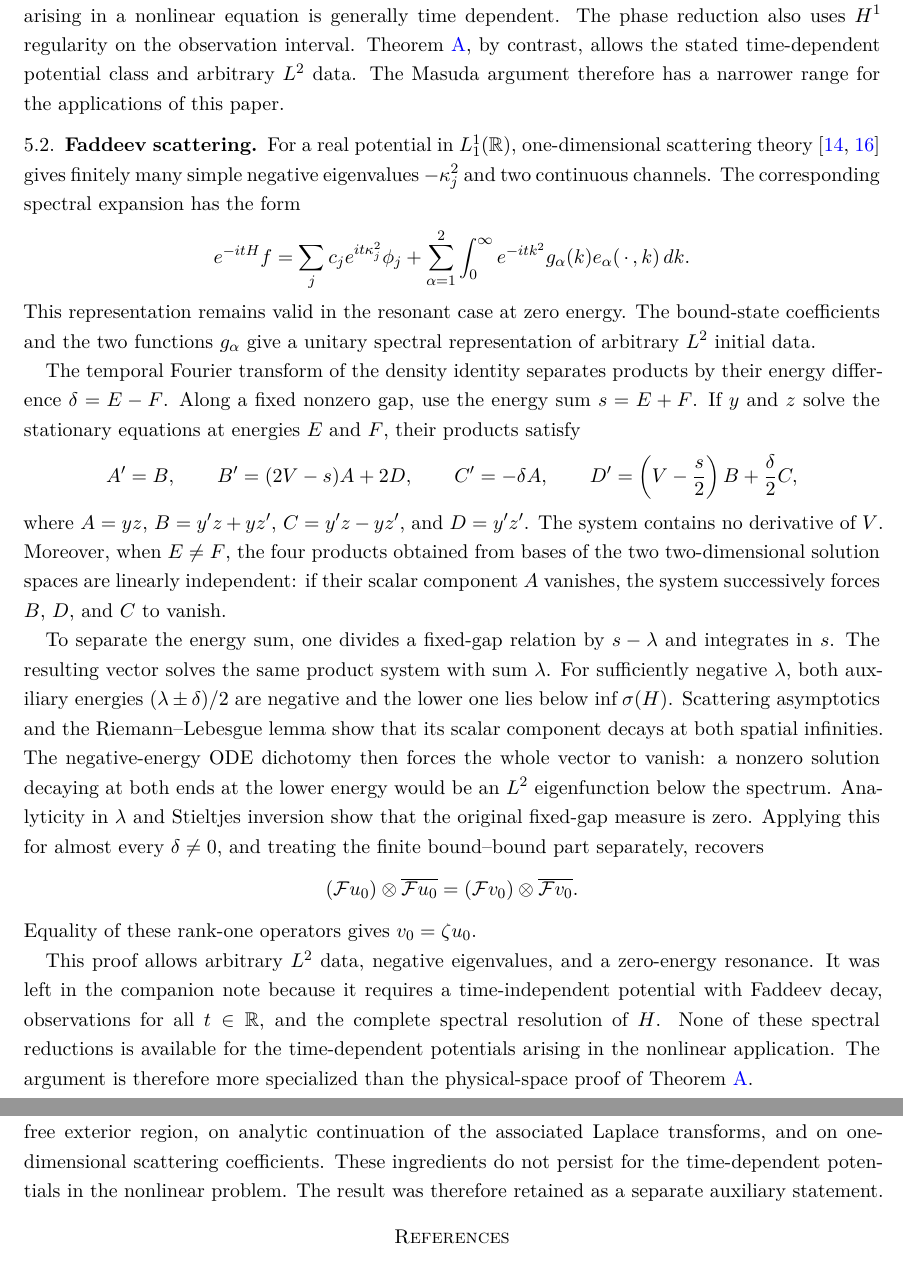
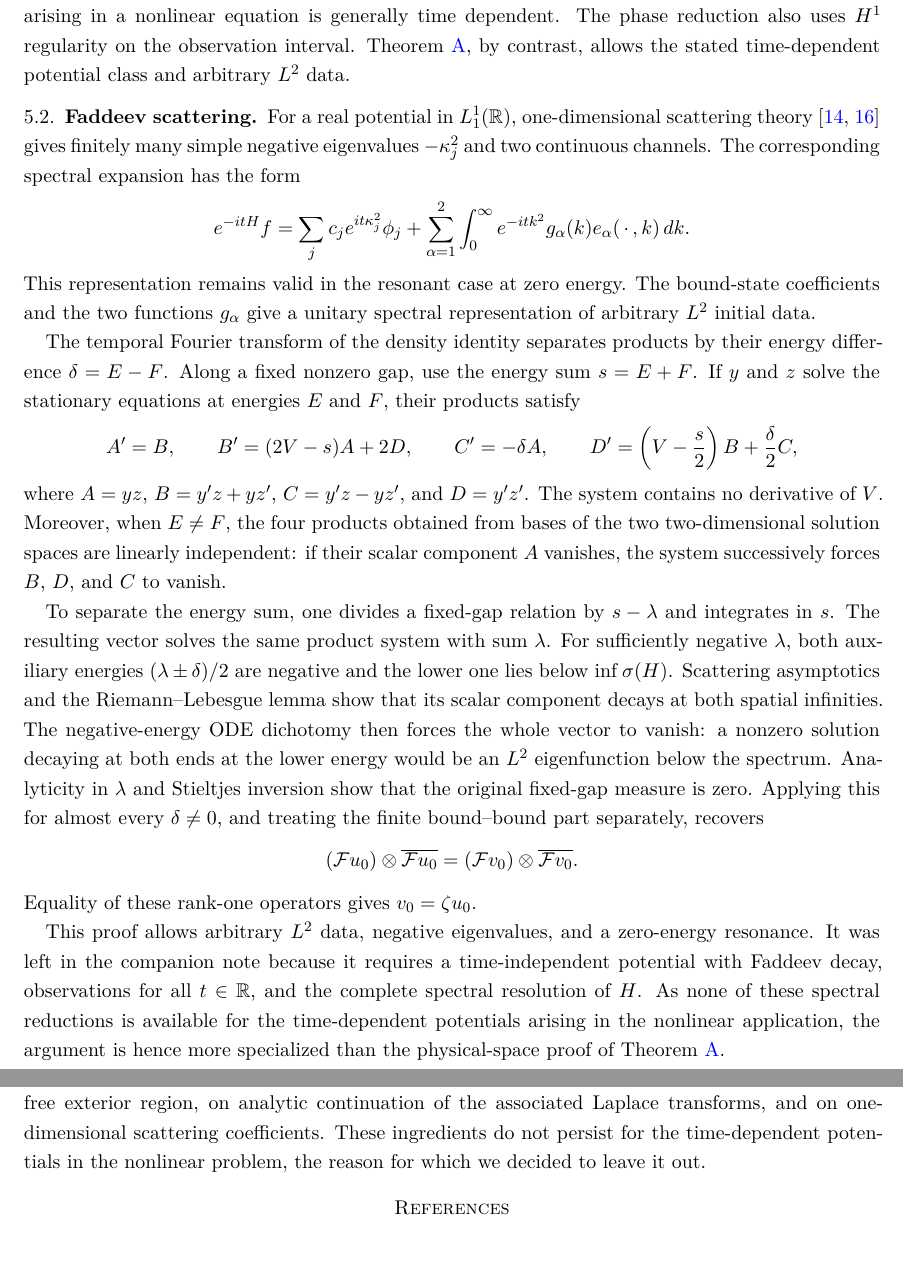
Before and after one commit to joaopgramos95/Schrodinger-PR, a LaTeX paper (Article/schrodinger_phase_retrieval_results.tex): two parts of pages 19 and 20 of 22, joined at a grey line, cut so that both start at the same text. Compiled offline with pdfLaTeX.

Commit message:
Updates from Overleaf

```diff
--- a/Article/schrodinger_phase_retrieval_results.tex
+++ b/Article/schrodinger_phase_retrieval_results.tex
@@ -1255,8 +1253,6 @@ Hamiltonian, while the common potential arising in a nonlinear equation is
 generally time dependent.  The phase reduction also uses $H^1$ regularity on
 the observation interval.  Theorem~\ref{thm:time-potential}, by contrast,
 allows the stated time-dependent potential class and arbitrary $L^2$ data.
-The Masuda argument therefore has a narrower range for the applications of
-this paper.
 
 \subsection{Faddeev scattering}
 
@@ -1310,9 +1306,9 @@ Equality of these rank-one operators gives $v_0=\zeta u_0$.
 This proof allows arbitrary $L^2$ data, negative eigenvalues, and a
 zero-energy resonance.  It was left in the companion note because it requires
 a time-independent potential with Faddeev decay, observations for all
-$t\in\R$, and the complete spectral resolution of $H$.  None of these
+$t\in\R$, and the complete spectral resolution of $H$.  As none of these
 spectral reductions is available for the time-dependent potentials arising
-in the nonlinear application.  The argument is therefore more specialized
+in the nonlinear application, the argument is hence more specialized
 than the physical-space proof of Theorem~\ref{thm:time-potential}.
 
 \subsection{Observation on one exterior half-line}
@@ -1366,8 +1362,7 @@ but it assumes a time-independent, smooth, compactly supported potential and
 observations for every time.  Its proof depends on an exactly free exterior
 region, on analytic continuation of the associated Laplace transforms, and
 on one-dimensional scattering coefficients.  These ingredients do not
-persist for the time-dependent potentials in the nonlinear problem.  The
-result was therefore retained as a separate auxiliary statement.
+persist for the time-dependent potentials in the nonlinear problem, the reason for which we decided to leave it out.
 
 \begin{thebibliography}{99}
 
```
Also changed, not shown: Article/schrodinger_phase_retrieval_results.tex (10 more changed lines).
